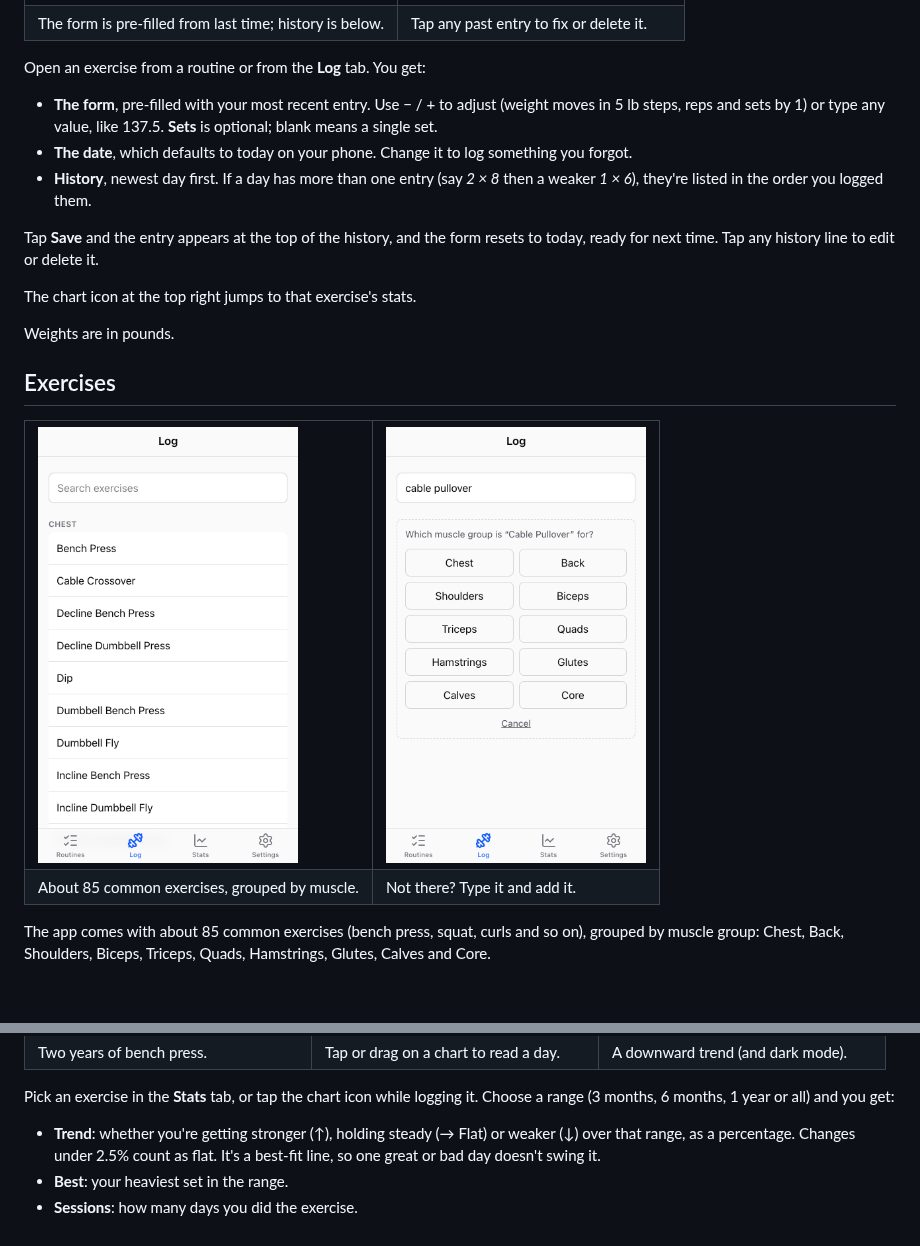
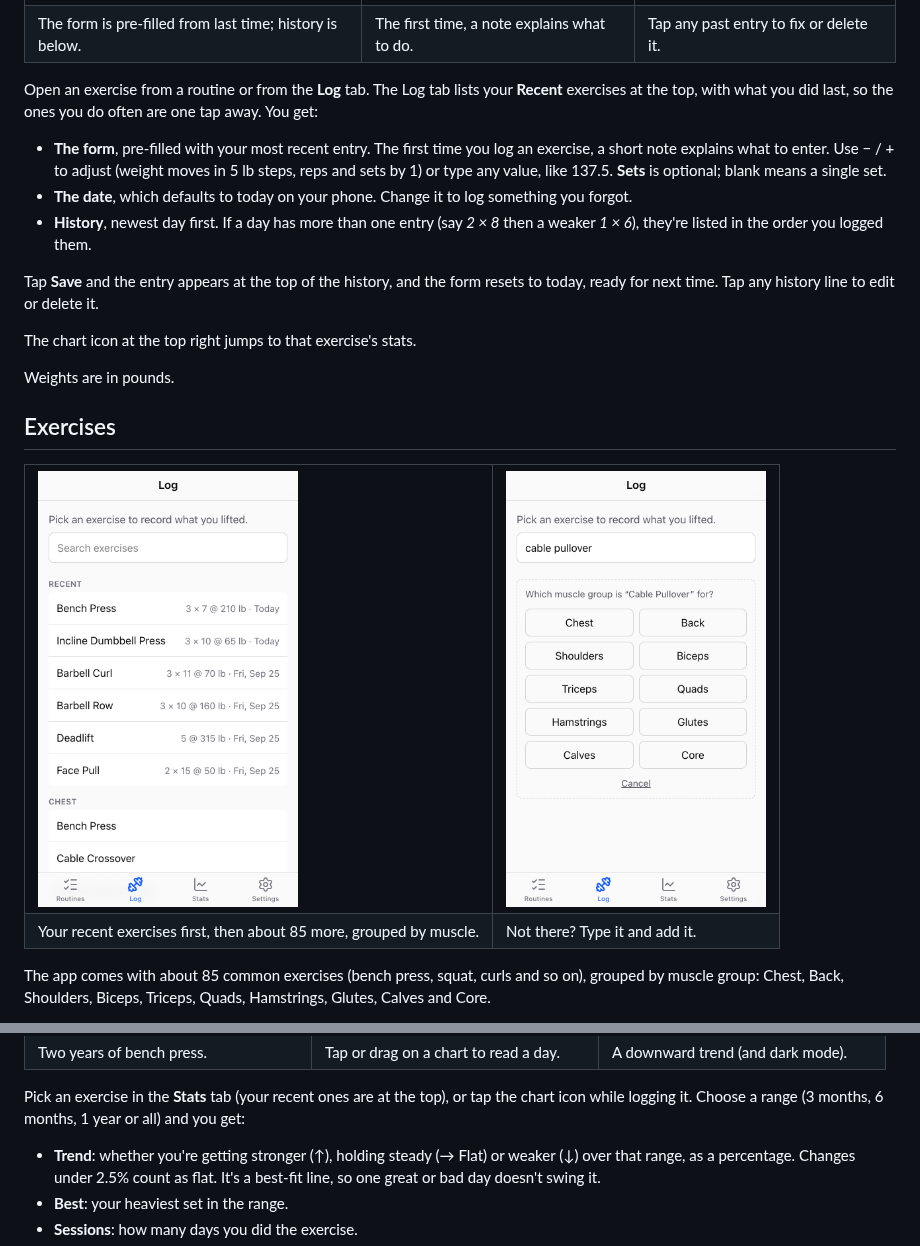
Before and after one commit to ovitisler/workout_tracker, a Markdown page: docs/how-it-works.md, 2 parts joined by grey strips. GitHub-like rendering; pictures changed too: docs/screenshots/add-exercise.png, docs/screenshots/exercises.png; blank space fills up the shorter version.

```diff
--- a/docs/how-it-works.md
+++ b/docs/how-it-works.md
@@ -111,13 +112,17 @@ them.
   </tr>
   <tr>
     <td>The form is pre-filled from last time; history is below.</td>
+    <td>The first time, a note explains what to do.</td>
     <td>Tap any past entry to fix or delete it.</td>
   </tr>
 </table>
 
-Open an exercise from a routine or from the **Log** tab. You get:
+Open an exercise from a routine or from the **Log** tab. The Log tab lists your
+**Recent** exercises at the top, with what you did last, so the ones you do
+often are one tap away. You get:
 
-- **The form**, pre-filled with your most recent entry. Use − / + to adjust
+- **The form**, pre-filled with your most recent entry. The first time you log an
+  exercise, a short note explains what to enter. Use − / + to adjust
   (weight moves in 5 lb steps, reps and sets by 1) or type any value, like
   137.5. **Sets** is optional; blank means a single set.
 - **The date**, which defaults to today on your phone. Change it to log
@@ -140,7 +145,7 @@ Weights are in pounds.
     <td><img src="screenshots/add-exercise.png" width="260" alt="Adding a custom exercise"></td>
   </tr>
   <tr>
-    <td>About 85 common exercises, grouped by muscle.</td>
+    <td>Your recent exercises first, then about 85 more, grouped by muscle.</td>
     <td>Not there? Type it and add it.</td>
   </tr>
 </table>
@@ -168,7 +173,8 @@ its muscle group. Custom exercises are private to you and marked "Custom".
   </tr>
 </table>
 
-Pick an exercise in the **Stats** tab, or tap the chart icon while logging it.
+Pick an exercise in the **Stats** tab (your recent ones are at the top), or tap
+the chart icon while logging it.
 Choose a range (3 months, 6 months, 1 year or all) and you get:
 
 - **Trend**: whether you're getting stronger (↑), holding steady (→ Flat) or
```
Also changed, not shown: other parts of docs/how-it-works.md (+1 -0 lines), docs/screenshots/log-first-time.png (added), 9 other files.
